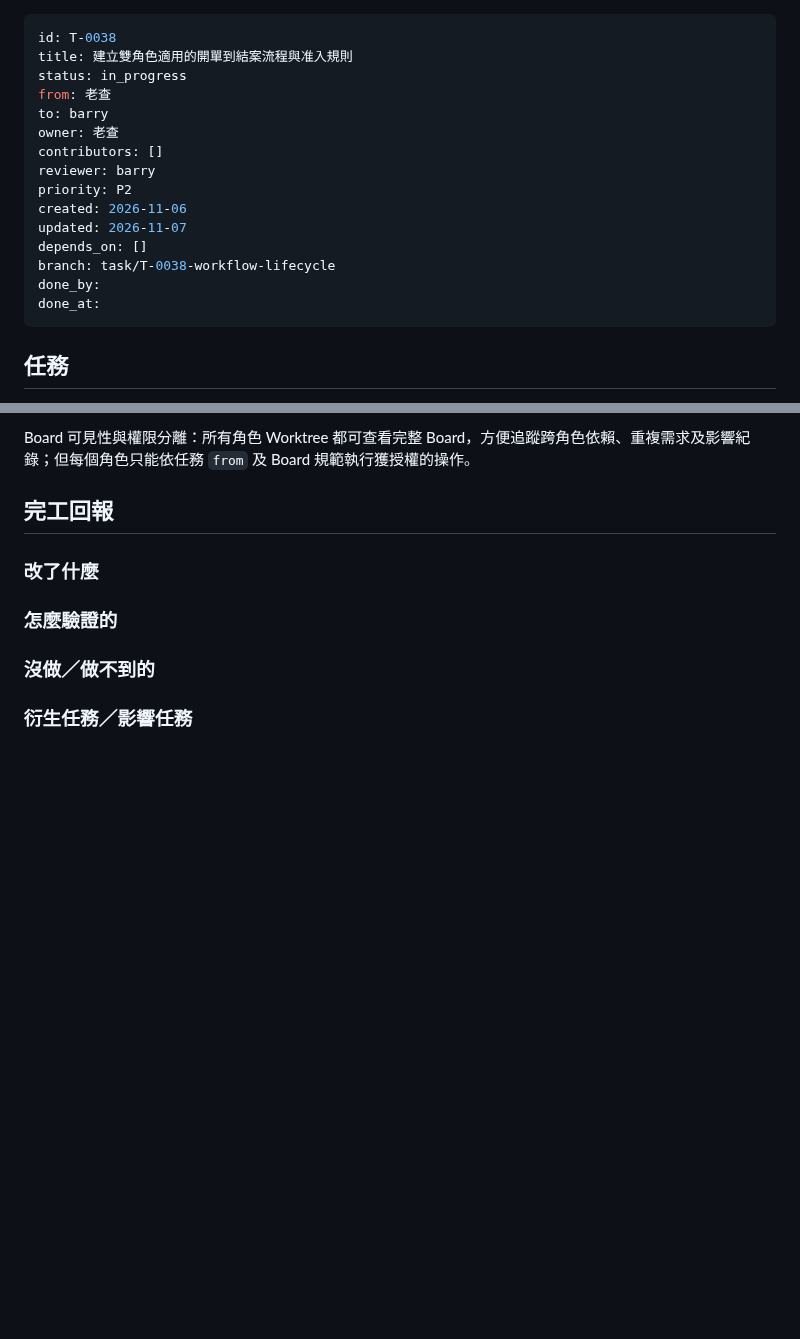
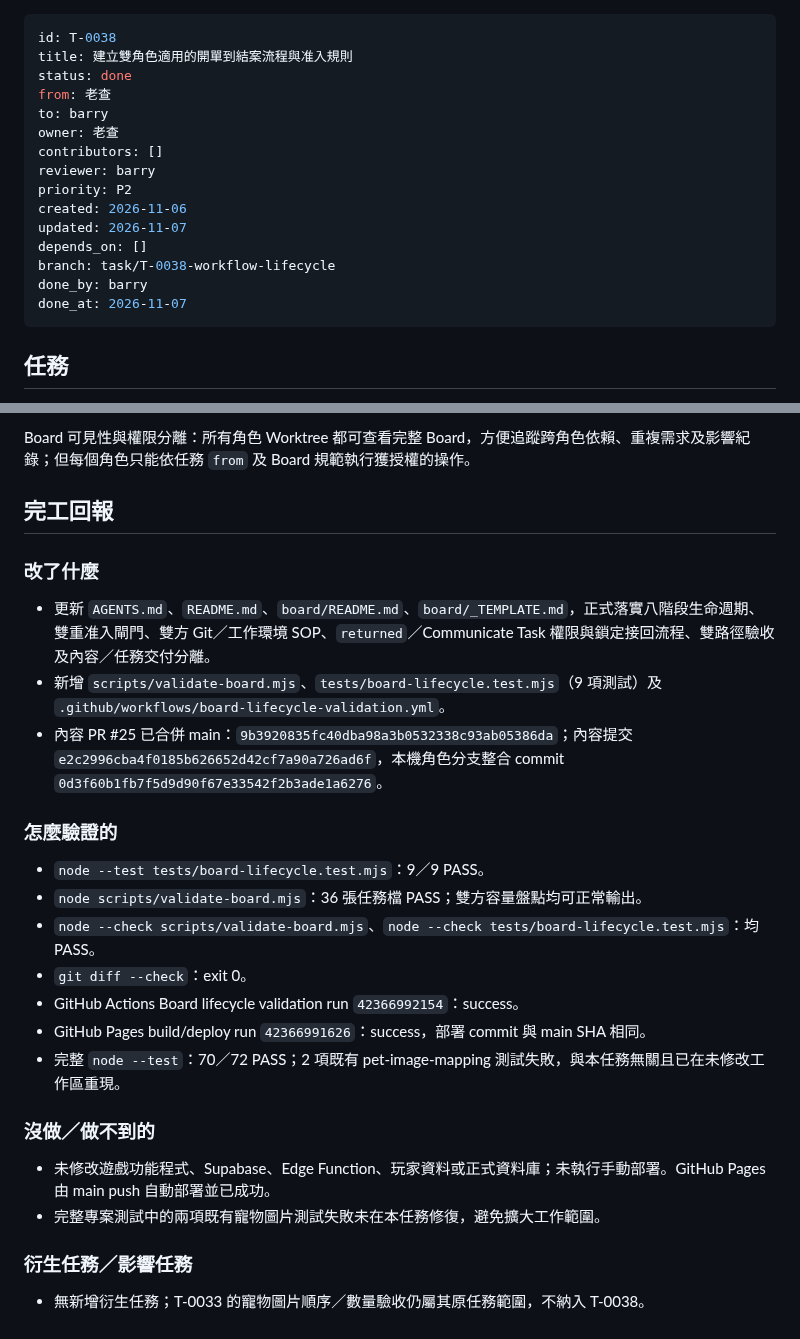
Before and after one commit to hermes0403/dice-realm-rng, a Markdown page: board/archive/T-0038-workflow-lifecycle.md, 2 parts joined by grey strips. Drawn GitHub-style; blank space fills up the shorter version.

Commit message:
board: record T-0038 task delivery SHAs

```diff
--- a/board/archive/T-0038-workflow-lifecycle.md
+++ b/board/archive/T-0038-workflow-lifecycle.md
@@ -1,7 +1,7 @@
 ---
 id: T-0038
 title: 建立雙角色適用的開單到結案流程與准入規則
-status: in_progress
+status: done
 from: 老查
 to: barry
 owner: 老查
@@ -12,8 +12,8 @@ created: 2026-11-06
 updated: 2026-11-07
 depends_on: []
 branch: task/T-0038-workflow-lifecycle
-done_by:
-done_at:
+done_by: barry
+done_at: 2026-11-07
 ---
 
 ## 任務
@@ -340,8 +344,25 @@ Board 可見性與權限分離：所有角色 Worktree 都可查看完整 Board
 
 ### 改了什麼
 
+- 更新 `AGENTS.md`、`README.md`、`board/README.md`、`board/_TEMPLATE.md`，正式落實八階段生命週期、雙重准入閘門、雙方 Git／工作環境 SOP、`returned`／Communicate Task 權限與鎖定接回流程、雙路徑驗收及內容／任務交付分離。
+- 新增 `scripts/validate-board.mjs`、`tests/board-lifecycle.test.mjs`（9 項測試）及 `.github/workflows/board-lifecycle-validation.yml`。
+- 內容 PR #25 已合併 main：`9b3920835fc40dba98a3b0532338c93ab05386da`；內容提交 `e2c2996cba4f0185b626652d42cf7a90a726ad6f`，本機角色分支整合 commit `0d3f60b1fb7f5d9d90f67e33542f2b3ade1a6276`。
+
 ### 怎麼驗證的
+
+- `node --test tests/board-lifecycle.test.mjs`：9／9 PASS。
+- `node scripts/validate-board.mjs`：36 張任務檔 PASS；雙方容量盤點均可正常輸出。
+- `node --check scripts/validate-board.mjs`、`node --check tests/board-lifecycle.test.mjs`：均 PASS。
+- `git diff --check`：exit 0。
+- GitHub Actions Board lifecycle validation run `42366992154`：success。
+- GitHub Pages build/deploy run `42366991626`：success，部署 commit 與 main SHA 相同。
+- 完整 `node --test`：70／72 PASS；2 項既有 pet-image-mapping 測試失敗，與本任務無關且已在未修改工作區重現。
 
 ### 沒做／做不到的
 
+- 未修改遊戲功能程式、Supabase、Edge Function、玩家資料或正式資料庫；未執行手動部署。GitHub Pages 由 main push 自動部署並已成功。
+- 完整專案測試中的兩項既有寵物圖片測試失敗未在本任務修復，避免擴大工作範圍。
+
 ### 衍生任務／影響任務
+
+- 無新增衍生任務；T-0033 的寵物圖片順序／數量驗收仍屬其原任務範圍，不納入 T-0038。
```
Also changed, not shown: other parts of board/archive/T-0038-workflow-lifecycle.md (+26 -22 lines).
